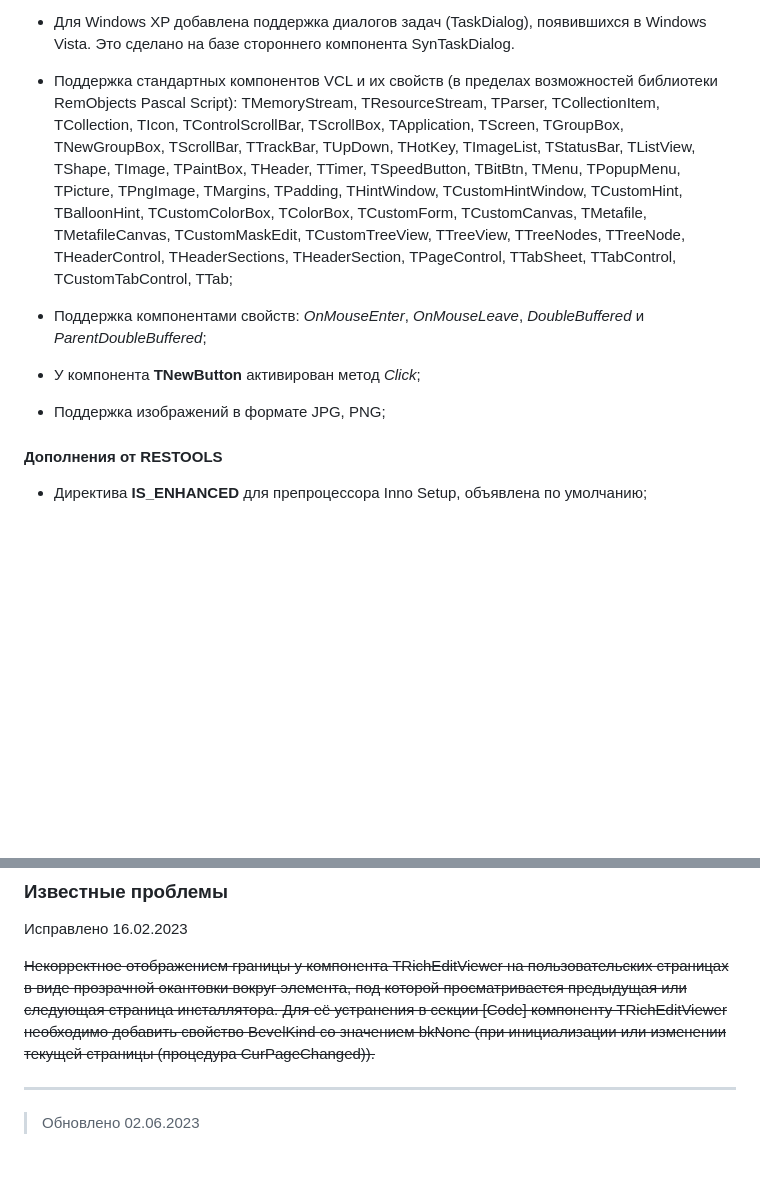
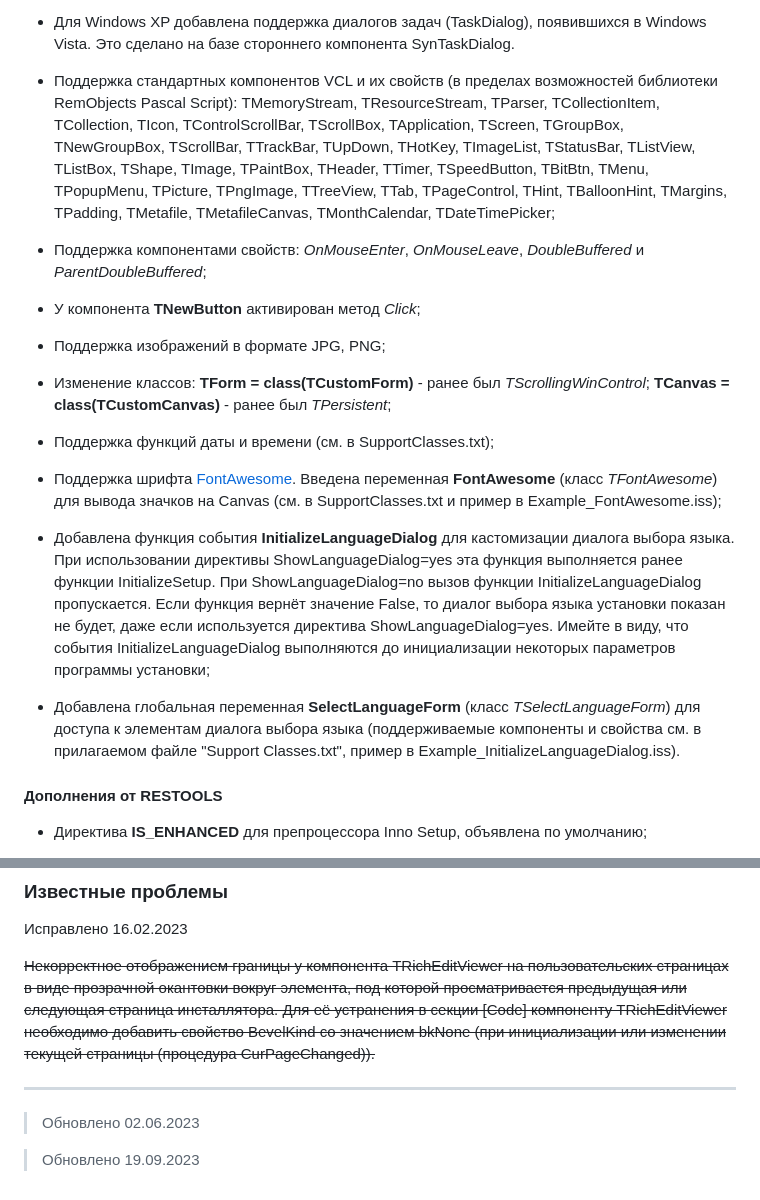
Before and after one commit to leserg73/is605ru, a Markdown page: ReadMe.md, 2 parts joined by grey strips. Rendered like a GitHub page; blank space fills up the shorter version.

```diff
--- a/ReadMe.md
+++ b/ReadMe.md
@@ -91,13 +91,23 @@
 
 * Для Windows XP добавлена поддержка диалогов задач (TaskDialog), появившихся в Windows Vista. Это сделано на базе стороннего компонента SynTaskDialog.
 
-* Поддержка стандартных компонентов VCL и их свойств (в пределах возможностей библиотеки RemObjects Pascal Script): TMemoryStream, TResourceStream, TParser, TCollectionItem, TCollection, TIcon, TControlScrollBar, TScrollBox, TApplication, TScreen, TGroupBox, TNewGroupBox, TScrollBar, TTrackBar, TUpDown, THotKey, TImageList, TStatusBar, TListView, TShape, TImage, TPaintBox, THeader, TTimer, TSpeedButton, TBitBtn, TMenu, TPopupMenu, TPicture, TPngImage, TMargins, TPadding, THintWindow, TCustomHintWindow, TCustomHint, TBalloonHint, TCustomColorBox, TColorBox, TCustomForm, TCustomCanvas, TMetafile, TMetafileCanvas, TCustomMaskEdit, TCustomTreeView, TTreeView, TTreeNodes, TTreeNode, THeaderControl, THeaderSections, THeaderSection, TPageControl, TTabSheet, TTabControl, TCustomTabControl, TTab;
+* Поддержка стандартных компонентов VCL и их свойств (в пределах возможностей библиотеки RemObjects Pascal Script): TMemoryStream, TResourceStream, TParser, TCollectionItem, TCollection, TIcon, TControlScrollBar, TScrollBox, TApplication, TScreen, TGroupBox, TNewGroupBox, TScrollBar, TTrackBar, TUpDown, THotKey, TImageList, TStatusBar, TListView, TListBox, TShape, TImage, TPaintBox, THeader, TTimer, TSpeedButton, TBitBtn, TMenu, TPopupMenu, TPicture, TPngImage, TTreeView, TTab, TPageControl, THint, TBalloonHint, TMargins, TPadding, TMetafile, TMetafileCanvas, TMonthCalendar, TDateTimePicker;
 
 * Поддержка компонентами свойств: *OnMouseEnter*, *OnMouseLeave*, *DoubleBuffered* и *ParentDoubleBuffered*;
 
 * У компонента **TNewButton** активирован метод *Click*;
 
 * Поддержка изображений в формате JPG, PNG;
+
+* Изменение классов: **TForm = class(TCustomForm)** - ранее был *TScrollingWinControl*; **TCanvas = class(TCustomCanvas)** - ранее был *TPersistent*;
+
+* Поддержка функций даты и времени (см. в SupportClasses.txt);
+
+* Поддержка шрифта [FontAwesome](https://fontawesome.com/v4/cheatsheet/). Введена переменная **FontAwesome** (класс *TFontAwesome*) для вывода значков на Canvas (см. в SupportClasses.txt и пример в Example_FontAwesome.iss);
+
+* Добавлена функция события **InitializeLanguageDialog** для кастомизации диалога выбора языка. При использовании директивы ShowLanguageDialog=yes эта функция выполняется ранее функции InitializeSetup. При ShowLanguageDialog=no вызов функции InitializeLanguageDialog пропускается. Если функция вернёт значение False, то диалог выбора языка установки показан не будет, даже если используется директива ShowLanguageDialog=yes. Имейте в виду, что события InitializeLanguageDialog выполняются до инициализации некоторых параметров программы установки;
+
+* Добавлена глобальная переменная **SelectLanguageForm** (класс *TSelectLanguageForm*) для доступа к элементам диалога выбора языка (поддерживаемые компоненты и свойства см. в прилагаемом файле "Support Classes.txt", пример в Example_InitializeLanguageDialog.iss).
 
 #### Дополнения от RESTOOLS
 
@@ -186,3 +196,5 @@
 
 ---
 > Обновлено 02.06.2023
+
+> Обновлено 19.09.2023
```
